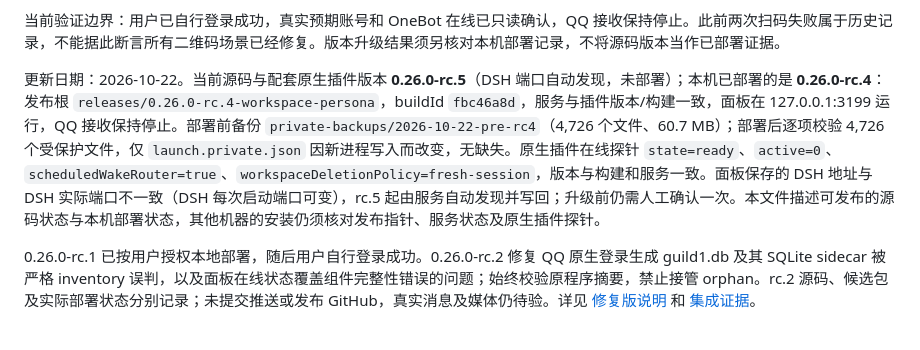
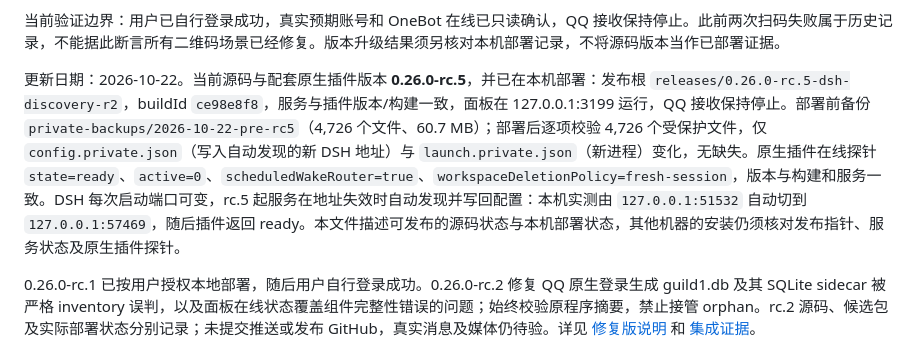
Before and after one commit to mocias/qq-bot-dsh, a Markdown page: HANDOFF.md, the part around the change. Drawn GitHub-style.

```diff
--- a/HANDOFF.md
+++ b/HANDOFF.md
@@ -12,7 +12,7 @@
 
 当前验证边界：用户已自行登录成功，真实预期账号和 OneBot 在线已只读确认，QQ 接收保持停止。此前两次扫码失败属于历史记录，不能据此断言所有二维码场景已经修复。版本升级结果须另核对本机部署记录，不将源码版本当作已部署证据。
 
-更新日期：2026-10-22。当前源码与配套原生插件版本 **0.26.0-rc.5**（DSH 端口自动发现，未部署）；本机已部署的是 **0.26.0-rc.4**：发布根 `releases/0.26.0-rc.4-workspace-persona`，buildId `fbc46a8d`，服务与插件版本/构建一致，面板在 127.0.0.1:3199 运行，QQ 接收保持停止。部署前备份 `private-backups/2026-10-22-pre-rc4`（4,726 个文件、60.7 MB）；部署后逐项校验 4,726 个受保护文件，仅 `launch.private.json` 因新进程写入而改变，无缺失。原生插件在线探针 `state=ready`、`active=0`、`scheduledWakeRouter=true`、`workspaceDeletionPolicy=fresh-session`，版本与构建和服务一致。面板保存的 DSH 地址与 DSH 实际端口不一致（DSH 每次启动端口可变），rc.5 起由服务自动发现并写回；升级前仍需人工确认一次。本文件描述可发布的源码状态与本机部署状态，其他机器的安装仍须核对发布指针、服务状态及原生插件探针。
+更新日期：2026-10-22。当前源码与配套原生插件版本 **0.26.0-rc.5**，并已在本机部署：发布根 `releases/0.26.0-rc.5-dsh-discovery-r2`，buildId `ce98e8f8`，服务与插件版本/构建一致，面板在 127.0.0.1:3199 运行，QQ 接收保持停止。部署前备份 `private-backups/2026-10-22-pre-rc5`（4,726 个文件、60.7 MB）；部署后逐项校验 4,726 个受保护文件，仅 `config.private.json`（写入自动发现的新 DSH 地址）与 `launch.private.json`（新进程）变化，无缺失。原生插件在线探针 `state=ready`、`active=0`、`scheduledWakeRouter=true`、`workspaceDeletionPolicy=fresh-session`，版本与构建和服务一致。DSH 每次启动端口可变，rc.5 起服务在地址失效时自动发现并写回配置：本机实测由 `127.0.0.1:51532` 自动切到 `127.0.0.1:57469`，随后插件返回 ready。本文件描述可发布的源码状态与本机部署状态，其他机器的安装仍须核对发布指针、服务状态及原生插件探针。
 
 0.26.0-rc.1 已按用户授权本地部署，随后用户自行登录成功。0.26.0-rc.2 修复 QQ 原生登录生成 guild1.db 及其 SQLite sidecar 被严格 inventory 误判，以及面板在线状态覆盖组件完整性错误的问题；始终校验原程序摘要，禁止接管 orphan。rc.2 源码、候选包及实际部署状态分别记录；未提交推送或发布 GitHub，真实消息及媒体仍待验。详见 [修复版说明](docs/RELEASE-0.26.0-rc.2.md) 和 [集成证据](docs/NAPCAT-SHELL-INTEGRATION.md)。
 
```
Also changed, not shown: docs/RELEASE-0.26.0-rc.5.md (+12 -5 lines).
